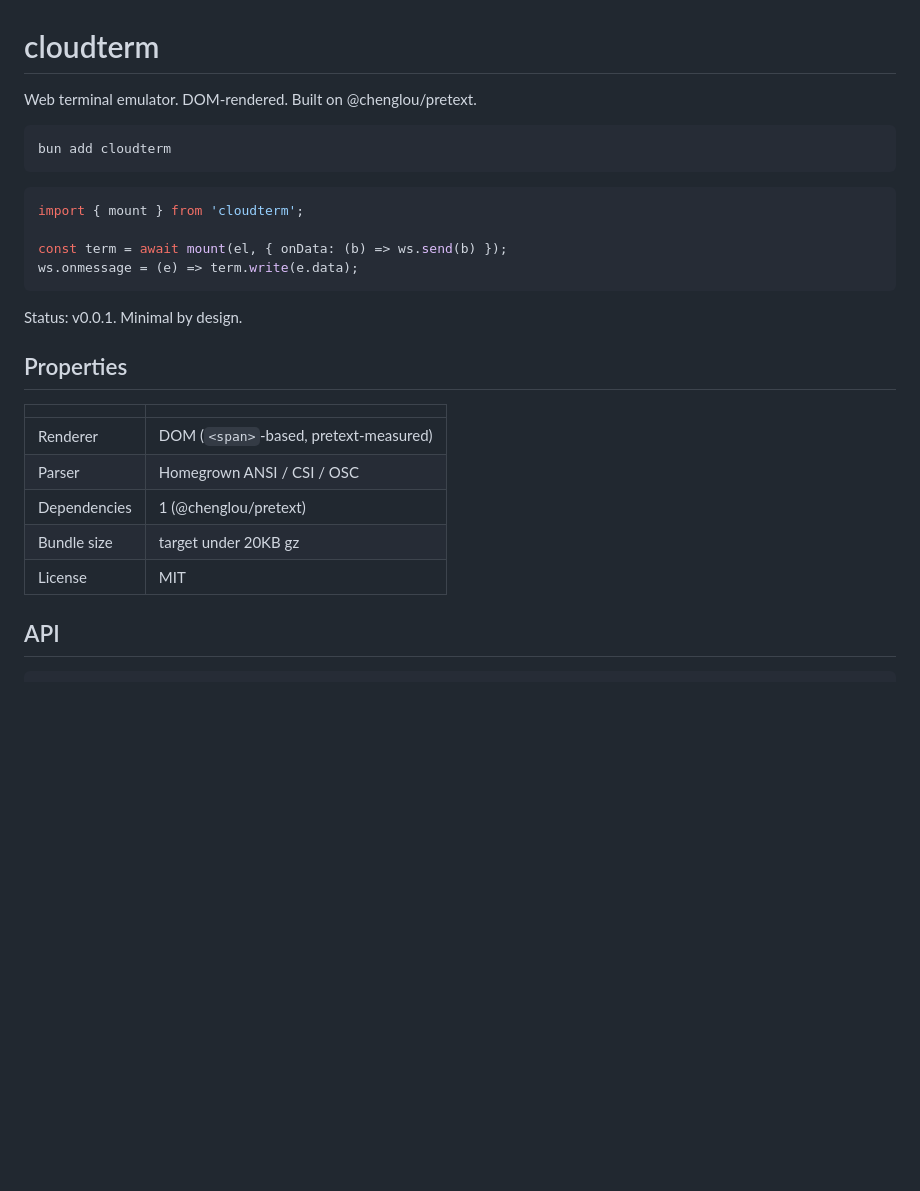
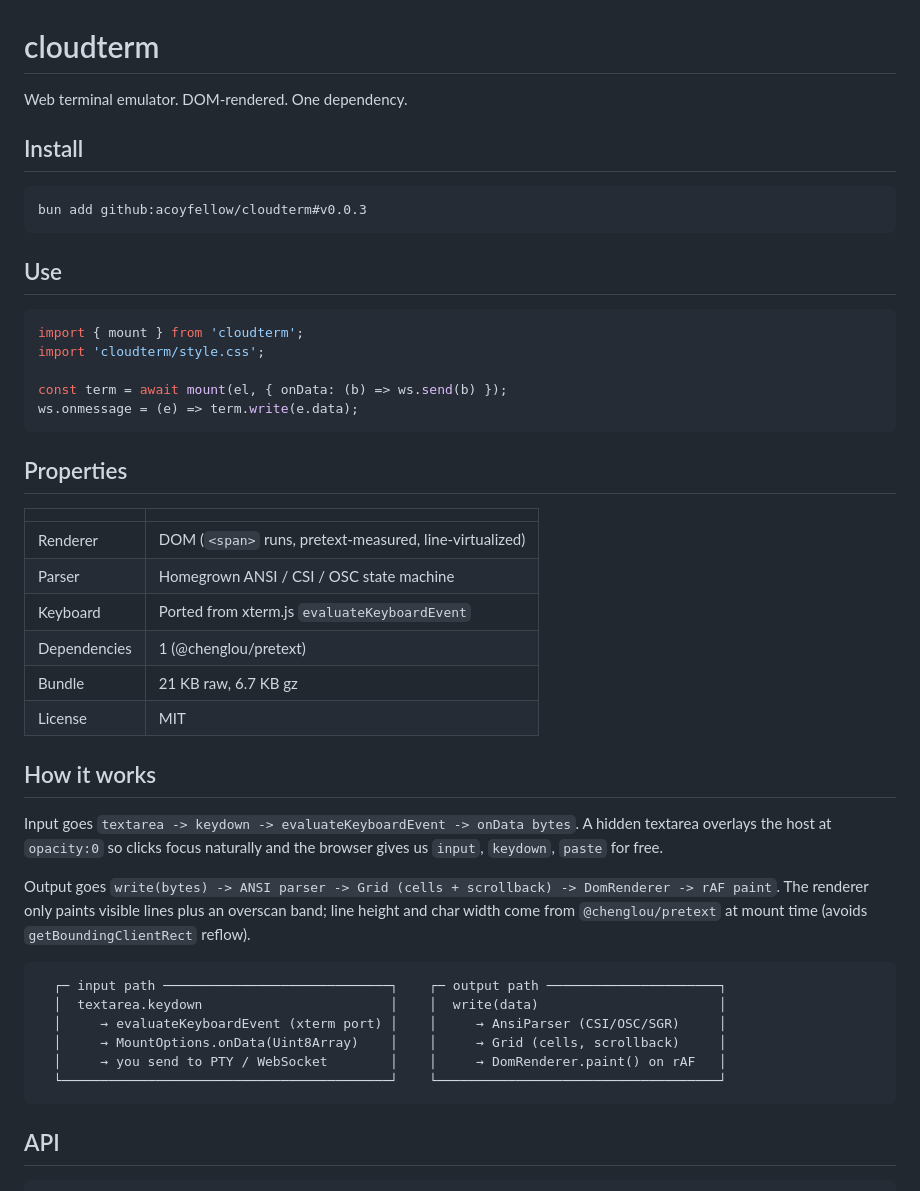
Before and after one commit to acoyfellow/cloudterm, a Markdown page: README.md, the part around one of its changes. Drawn GitHub-style; blank space fills up the shorter version.

````diff
--- a/README.md
+++ b/README.md
@@ -1,29 +1,48 @@
 # cloudterm
 
-Web terminal emulator. DOM-rendered. Built on @chenglou/pretext.
+Web terminal emulator. DOM-rendered. One dependency.
+
+## Install
 
 ```sh
-bun add cloudterm
+bun add github:acoyfellow/cloudterm#v0.0.3
 ```
+
+## Use
 
 ```ts
 import { mount } from 'cloudterm';
+import 'cloudterm/style.css';
 
 const term = await mount(el, { onData: (b) => ws.send(b) });
 ws.onmessage = (e) => term.write(e.data);
 ```
 
-Status: v0.0.1. Minimal by design.
-
 ## Properties
 
 | | |
 |---|---|
-| Renderer | DOM (`<span>`-based, pretext-measured) |
-| Parser | Homegrown ANSI / CSI / OSC |
+| Renderer | DOM (`<span>` runs, pretext-measured, line-virtualized) |
+| Parser | Homegrown ANSI / CSI / OSC state machine |
+| Keyboard | Ported from xterm.js `evaluateKeyboardEvent` |
 | Dependencies | 1 (@chenglou/pretext) |
-| Bundle size | target under 20KB gz |
+| Bundle | 21 KB raw, 6.7 KB gz |
 | License | MIT |
+
+## How it works
+
+Input goes `textarea -> keydown -> evaluateKeyboardEvent -> onData bytes`. A hidden textarea overlays the host at `opacity:0` so clicks focus naturally and the browser gives us `input`, `keydown`, `paste` for free.
+
+Output goes `write(bytes) -> ANSI parser -> Grid (cells + scrollback) -> DomRenderer -> rAF paint`. The renderer only paints visible lines plus an overscan band; line height and char width come from `@chenglou/pretext` at mount time (avoids `getBoundingClientRect` reflow).
+
+```
+  ┌─ input path ─────────────────────────────┐    ┌─ output path ──────────────────────┐
+  │  textarea.keydown                        │    │  write(data)                       │
+  │     → evaluateKeyboardEvent (xterm port) │    │     → AnsiParser (CSI/OSC/SGR)     │
+  │     → MountOptions.onData(Uint8Array)    │    │     → Grid (cells, scrollback)     │
+  │     → you send to PTY / WebSocket        │    │     → DomRenderer.paint() on rAF   │
+  └──────────────────────────────────────────┘    └────────────────────────────────────┘
+```
 
 ## API
 
````
Also changed, not shown: other parts of README.md (+20 -26 lines).
